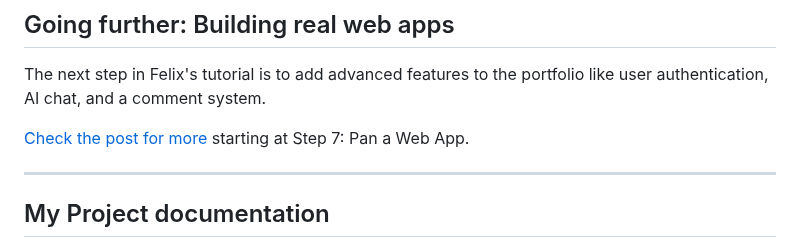
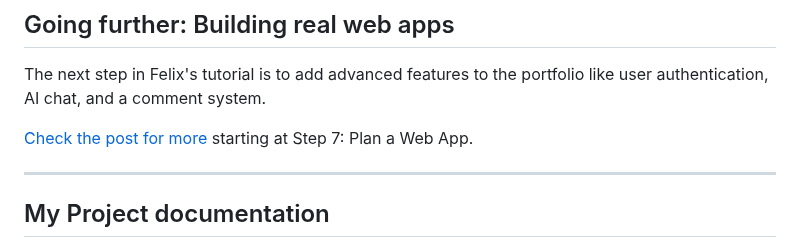
Before and after one commit to lularocha/claude-code-guide, a Markdown page: getting-started/first-project.md, the part around the change. Drawn GitHub-style.

Commit message:
Fix spelling on first project page
Co-Authored-By: Claude Sonnet 4.5 <noreply@anthropic.com>

```diff
--- a/getting-started/first-project.md
+++ b/getting-started/first-project.md
@@ -287,7 +287,7 @@ ALWAYS Verify: Visit your custom domain. Your site should load.
 
 The next step in Felix's tutorial is to add advanced features to the portfolio like user authentication, AI chat, and a comment system.
 
-[Check the post for more](https://x.com/felixleezd/status/2013654252263219406) starting at Step 7: Pan a Web App.
+[Check the post for more](https://x.com/felixleezd/status/2013654252263219406) starting at Step 7: Plan a Web App.
 
 ---
 
```
